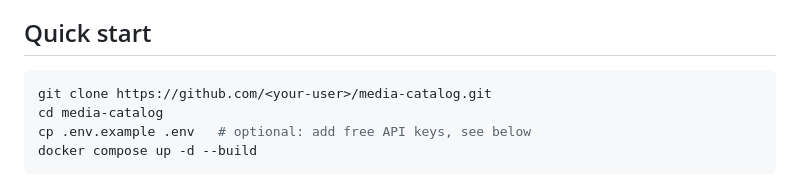
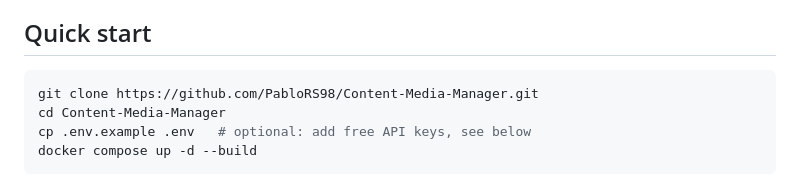
Before and after one commit to PabloRS98/Content-Media-Manager, a Markdown page: README.md, the part around the change. GitHub-like rendering.

Commit message:
docs: fix clone URL to match the actual repo name

````diff
--- a/README.md
+++ b/README.md
@@ -58,8 +58,8 @@ the metadata APIs you choose to configure.
 ## Quick start
 
 ```bash
-git clone https://github.com/<your-user>/media-catalog.git
-cd media-catalog
+git clone https://github.com/PabloRS98/Content-Media-Manager.git
+cd Content-Media-Manager
 cp .env.example .env   # optional: add free API keys, see below
 docker compose up -d --build
 ```
````
